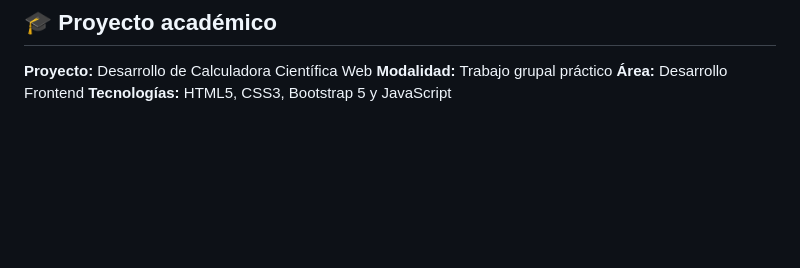
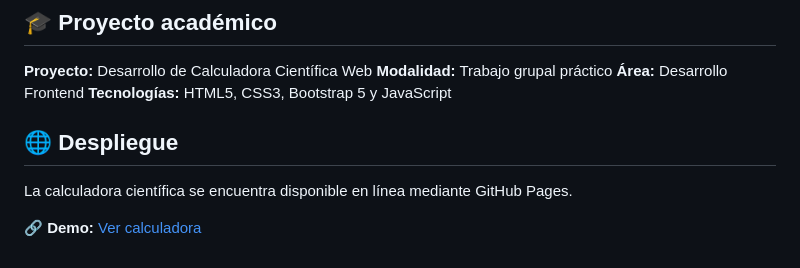
Before and after one commit to quinteronatalia247-alt/Calculadora-Cient-fica, a Markdown page: README.md, the part around the change. Rendered like a GitHub page; blank space fills up the shorter version.

Commit message:
Add deployment information and demo link to README
Added deployment section with demo link for the project.

```diff
--- a/README.md
+++ b/README.md
@@ -211,3 +211,8 @@ https://github.com/quinteronatalia247-alt/Calculadora-Cient-fica/edit/main/READM
 **Modalidad:** Trabajo grupal práctico
 **Área:** Desarrollo Frontend
 **Tecnologías:** HTML5, CSS3, Bootstrap 5 y JavaScript
+## 🌐 Despliegue
+
+La calculadora científica se encuentra disponible en línea mediante GitHub Pages.
+
+🔗 **Demo:** [Ver calculadora](https://quinteronatalia247-alt.github.io/Calculadora-Cient-fica/)
```
